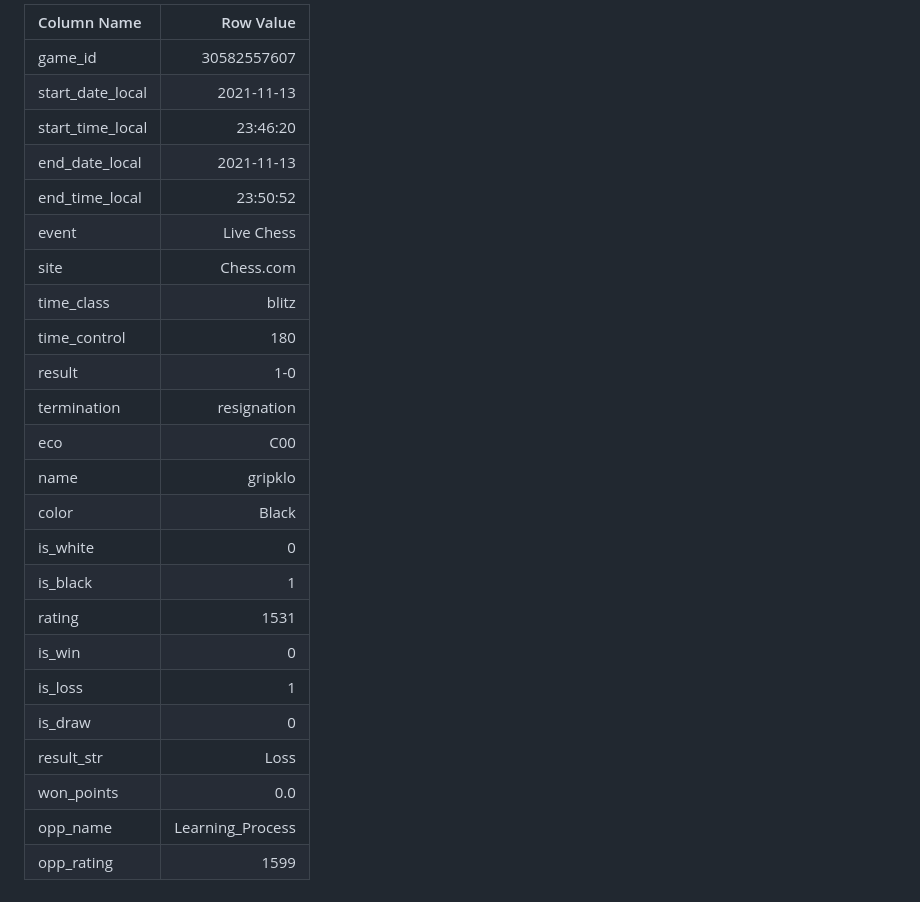
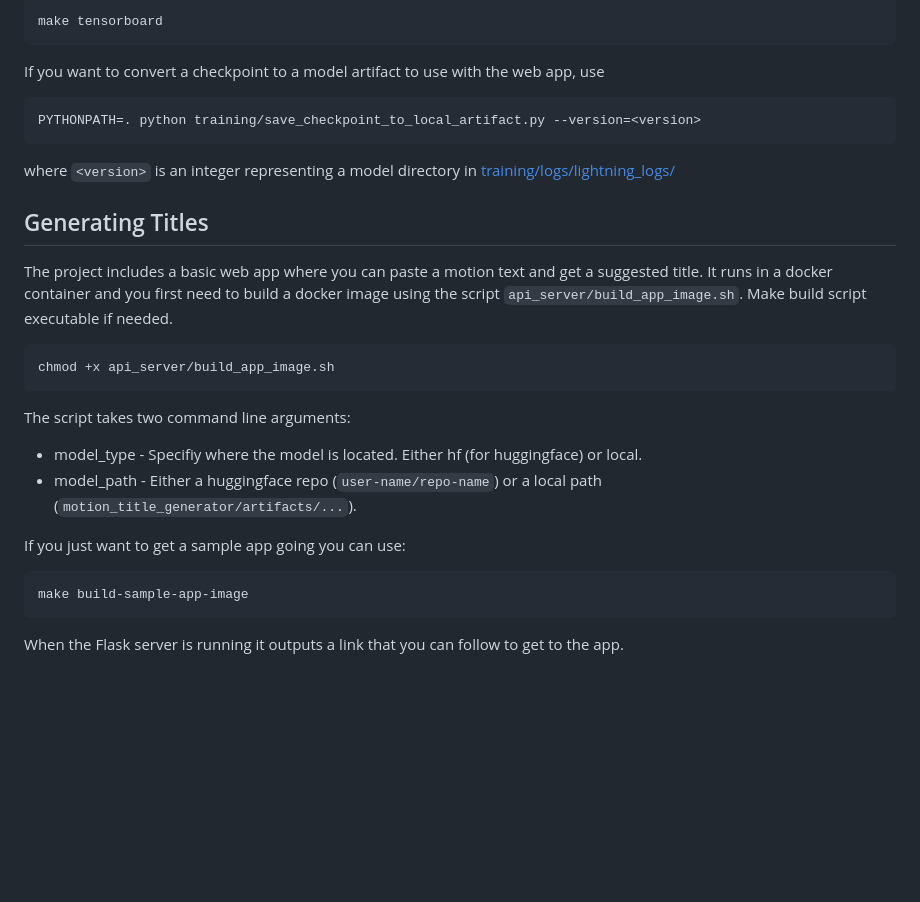
Before and after one commit to erikgrip/swedish_parliament_motion_summarization, a Markdown page: README.md, the part around the change printed below. GitHub-like rendering; blank space fills up the shorter version.

Commit message:
WIP: readme

````diff
--- a/README.md
+++ b/README.md
@@ -107,27 +91,34 @@ The raw data record above will be represented as a **row** with the following in
 
-| Column Name      |        Row Value |
-| :--------------- | ---------------: |
-| game_id          |      30582557607 |
-| start_date_local |       2021-11-13 |
-| start_time_local |         23:46:20 |
-| end_date_local   |       2021-11-13 |
-| end_time_local   |         23:50:52 |
-| event            |       Live Chess |
-| site             |        Chess.com |
-| time_class       |            blitz |
-| time_control     |              180 |
-| result           |              1-0 |
-| termination      |      resignation |
-| eco              |              C00 |
-| name             |          gripklo |
-| color            |            Black |
-| is_white         |                0 |
-| is_black         |                1 |
-| rating           |             1531 |
-| is_win           |                0 |
-| is_loss          |                1 |
-| is_draw          |                0 |
-| result_str       |             Loss |
-| won_points       |              0.0 |
-| opp_name         | Learning_Process |
-| opp_rating       |             1599 |
+```bash
+make tensorboard
+```
+
+If you want to convert a checkpoint to a model artifact to use with the web app, use
+
+```bash
+PYTHONPATH=. python training/save_checkpoint_to_local_artifact.py --version=<version>
+```
+
+where `<version>` is an integer representing a model directory in [training/logs/lightning_logs/](training/logs/lightning_logs/)
+
+## Generating Titles
+
+The project includes a basic web app where you can paste a motion text and get a suggested title. It runs in a docker container and you first need to build a docker image using the script `api_server/build_app_image.sh`.
+Make build script executable if needed.
+
+```bash
+chmod +x api_server/build_app_image.sh
+```
+
+The script takes two command line arguments:
+
+- model_type - Specifiy where the model is located. Either hf (for huggingface) or local.
+- model_path - Either a huggingface repo (`user-name/repo-name`) or a local path (`motion_title_generator/artifacts/...`).
+
+If you just want to get a sample app going you can use:
+
+```bash
+make build-sample-app-image
+```
+
+When the Flask server is running it outputs a link that you can follow to get to the app.
````
Also changed, not shown: other parts of README.md (+25 -41 lines).
